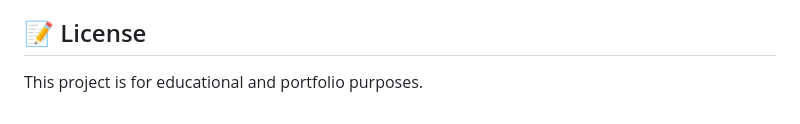
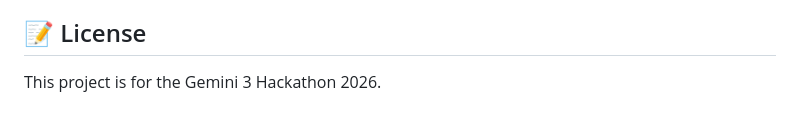
Before and after one commit to mashhoodrana/Sonic-Fix, a Markdown page: README.md, the part around the change. GitHub-like rendering.

Commit message:
docs: Update README with project details

```diff
--- a/README.md
+++ b/README.md
@@ -101,4 +101,4 @@ flutter run
 - **Git Ignore**: Protected files (`google-services.json`, `.env`, `lib/firebase_options.dart`) are excluded from version control to prevent leaks.
 
 ## 📝 License
-This project is for educational and portfolio purposes.
+This project is for the Gemini 3 Hackathon 2026.
```
